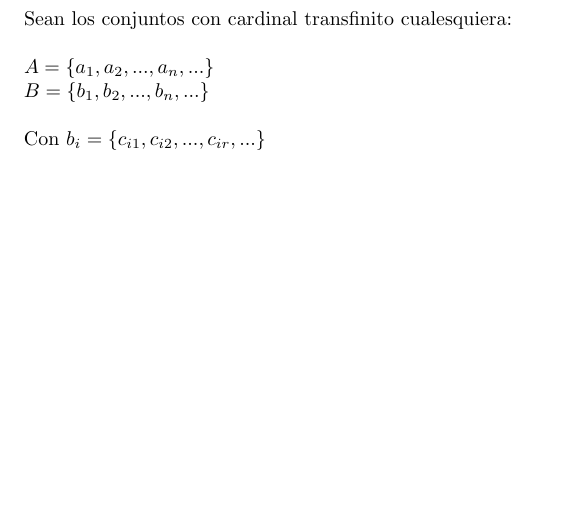
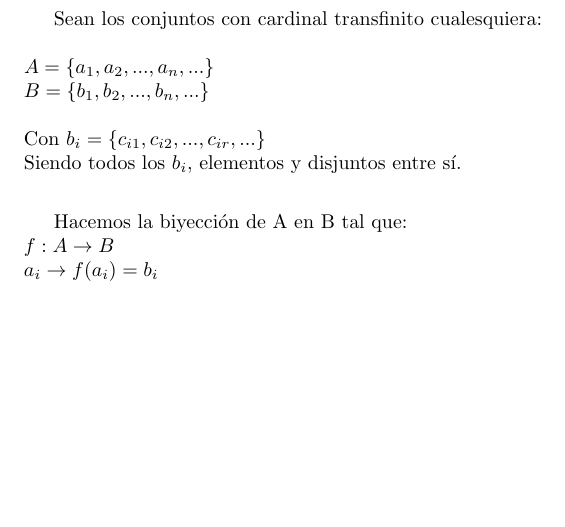
Before and after one commit to CLJAs/Docs_Latex, a LaTeX document (ESPANIOL-ENGLISH/Espaniol/Diagonalización_Inversa.tex, which reads ESPANIOL-ENGLISH/Espaniol/CAPITULOS/CAPITULO_02_TeoremaCA/ES_Capitulo_02_TeoremaCA.tex): part of page 12 of 17, cut so that both start at the same text. Compiled offline with pdfLaTeX.

Commit message:
txs auto checkin

```diff
--- a/ESPANIOL-ENGLISH/Espaniol/CAPITULOS/CAPITULO_02_TeoremaCA/ES_Capitulo_02_TeoremaCA.tex
+++ b/ESPANIOL-ENGLISH/Espaniol/CAPITULOS/CAPITULO_02_TeoremaCA/ES_Capitulo_02_TeoremaCA.tex
@@ -33,11 +33,16 @@ Llamamos 'Pack' de $a$ a todo subconjunto NO VACÍO de $f(a)$.
 
 \newpage
 \section{Teorema CA}
-\noindent
+
 Sean los conjuntos con cardinal transfinito cualesquiera:\\\\
 $A = \{ a_{1}, a_{2}, ... , a_{n}, ... \}$\\
 $B = \{ b_{1}, b_{2}, ... , b_{n}, ... \}$\\\\
 Con $b_{i} = \{ c_{i1}, c_{i2}, ..., c_{ir}, ... \}$ \\
+Siendo todos los $b_{i}$, elementos y disjuntos entre sí.\\
+
+Hacemos la biyección de A en B tal que:\\
+$f: A \rightarrow B$\\
+$\:\:a_{i} \rightarrow f(a_{i})= b_{i}$\\
 
 
 
```
